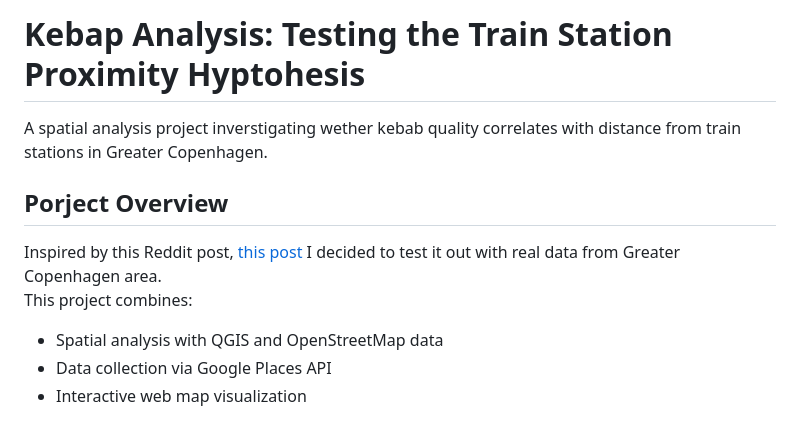
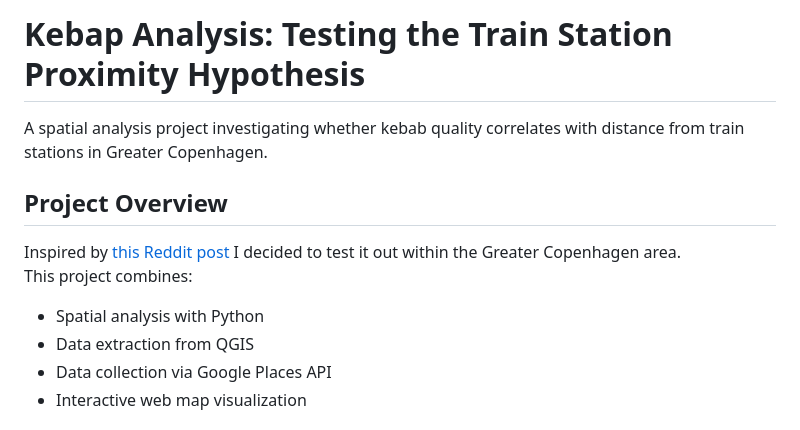
Before and after one commit to scet2/Kebap_Analysis, a Markdown page: README.md, the part around the change printed below. GitHub-like rendering.

```diff
--- a/README.md
+++ b/README.md
@@ -1,10 +1,11 @@
-# Kebap Analysis: Testing the Train Station Proximity Hyptohesis
-A spatial analysis project inverstigating wether kebab quality correlates with distance from train stations in Greater Copenhagen.
+# Kebap Analysis: Testing the Train Station Proximity Hypothesis
+A spatial analysis project investigating whether kebab quality correlates with distance from train stations in Greater Copenhagen.
 
-## Porject Overview
-Inspired by this Reddit post, [this post](https://www.reddit.com/r/gis/comments/1iph0yy/the_closer_to_the_railway_station_the_less_tasty/) I decided to test it out with real data from Greater Copenhagen area. <br>
+## Project Overview
+Inspired by [this Reddit post](https://www.reddit.com/r/gis/comments/1iph0yy/the_closer_to_the_railway_station_the_less_tasty/) I decided to test it out within the Greater Copenhagen area. <br>
 This project combines:
-- Spatial analysis with QGIS and OpenStreetMap data
+- Spatial analysis with Python
+- Data extraction from QGIS
 - Data collection via Google Places API
 - Interactive web map visualization
 
```
Also changed, not shown: other parts of README.md (+41 -32 lines).
